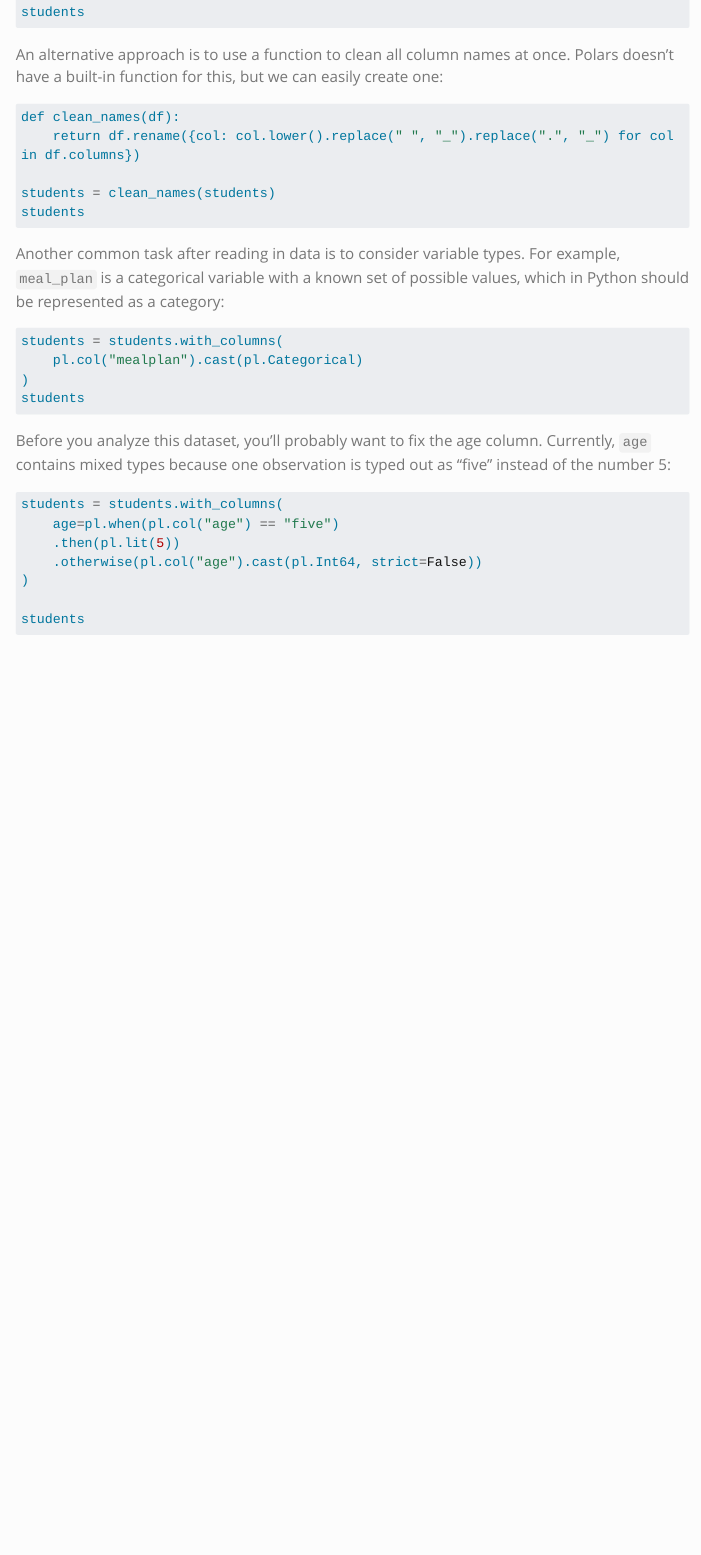
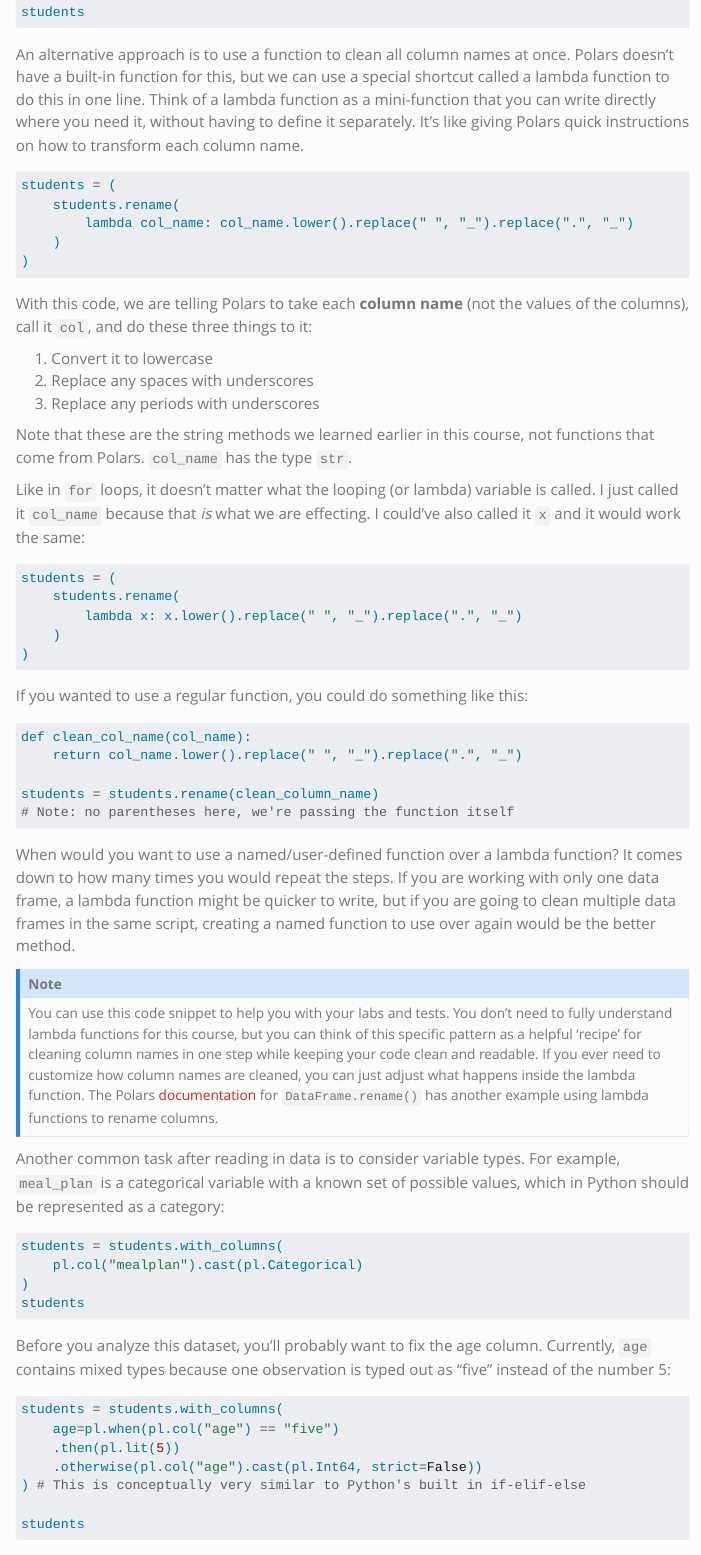
Before and after one commit to wvu-ieng-331/wvu-ieng-331.github.io, a Quarto document (learning-modules/05-intro-to-data-science.qmd): the page in a window 1100 px wide, from 14530 px down. Rendered offline with R 4.5, knitr and Pandoc in place of Quarto, with nearby package versions; the code chunks are not run, so their results and figures are left out; menus at the side of the page are left out; long lines of code are wrapped.

Commit message:
Updated examples

````diff
--- a/learning-modules/05-intro-to-data-science.qmd
+++ b/learning-modules/05-intro-to-data-science.qmd
@@ -1390,15 +1390,50 @@ students = students.rename({
 students
 ```
 
-An alternative approach is to use a function to clean all column names at once. Polars doesn't have a built-in function for this, but we can easily create one:
-
-```{python}
-def clean_names(df):
-    return df.rename({col: col.lower().replace(" ", "_").replace(".", "_") for col in df.columns})
-
-students = clean_names(students)
-students
-```
+An alternative approach is to use a function to clean all column names at once. Polars doesn't have a built-in function for this, but we can use a special shortcut called a lambda function to do this in one line. Think of a lambda function as a mini-function that you can write directly where you need it, without having to define it separately. It's like giving Polars quick instructions on how to transform each column name.
+
+```{python}
+students = (
+    students.rename(
+        lambda col_name: col_name.lower().replace(" ", "_").replace(".", "_")
+    )
+)
+```
+
+With this code, we are telling Polars to take each **column name** (not the values of the columns), call it `col`, and do these three things to it:
+
+1. Convert it to lowercase
+2. Replace any spaces with underscores
+3. Replace any periods with underscores
+
+Note that these are the string methods we learned earlier in this course, not functions that come from Polars. `col_name` has the type `str`.
+
+Like in `for` loops, it doesn't matter what the looping (or lambda) variable is called. I just called it `col_name` because that *is* what we are effecting. I could've also called it `x` and it would work the same:
+
+```python
+students = (
+    students.rename(
+        lambda x: x.lower().replace(" ", "_").replace(".", "_")
+    )
+)
+```
+
+If you wanted to use a regular function, you could do something like this:
+
+```python
+def clean_col_name(col_name):
+    return col_name.lower().replace(" ", "_").replace(".", "_")
+
+students = students.rename(clean_column_name)
+# Note: no parentheses here, we're passing the function itself
+```
+
+When would you want to use a named/user-defined function over a lambda function? It comes down to how many times you would repeat the steps. If you are working with only one data frame, a lambda function might be quicker to write, but if you are going to clean multiple data frames in the same script, creating a named function to use over again would be the better method.
+
+::: {.callout-note}
+You can use this code snippet to help you with your labs and tests. You don't need to fully understand lambda functions for this course, but you can think of this specific pattern as a helpful 'recipe' for cleaning column names in one step while keeping your code clean and readable.
+If you ever need to customize how column names are cleaned, you can just adjust what happens inside the lambda function. The Polars [documentation](https://docs.pola.rs/api/python/stable/reference/dataframe/api/polars.DataFrame.rename.html) for `DataFrame.rename()` has another example using lambda functions to rename columns.
+:::
 
 Another common task after reading in data is to consider variable types. For example, `meal_plan` is a categorical variable with a known set of possible values, which in Python should be represented as a category:
 
@@ -1416,7 +1451,7 @@ students = students.with_columns(
     age=pl.when(pl.col("age") == "five")
     .then(pl.lit(5))
     .otherwise(pl.col("age").cast(pl.Int64, strict=False))
-)
+) # This is conceptually very similar to Python's built in if-elif-else
 
 students
 ```
````
Also changed, not shown: docs/search.json, 3 other files.
